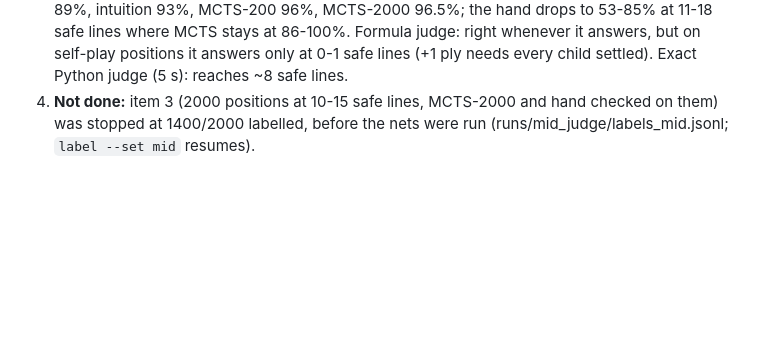
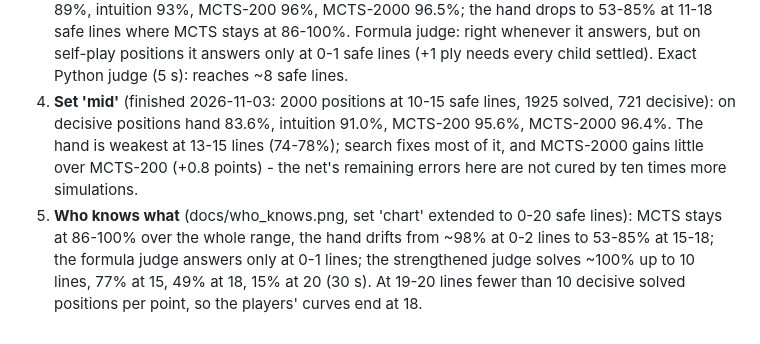
Before and after one commit to AceEca-robo/ksquares-rl, a Markdown page: docs/mid_judge_conclusions.md, the part around the change. Rendered like a GitHub page; blank space fills up the shorter version.

```diff
--- a/docs/mid_judge_conclusions.md
+++ b/docs/mid_judge_conclusions.md
@@ -14,6 +14,16 @@
    at 86-100%. Formula judge: right whenever it answers, but on self-play
    positions it answers only at 0-1 safe lines (+1 ply needs every child
    settled). Exact Python judge (5 s): reaches ~8 safe lines.
-4. **Not done:** item 3 (2000 positions at 10-15 safe lines, MCTS-2000 and
-   hand checked on them) was stopped at 1400/2000 labelled, before the nets
-   were run (runs/mid_judge/labels_mid.jsonl; `label --set mid` resumes).
+4. **Set 'mid'** (finished 2026-11-03: 2000 positions at 10-15 safe lines,
+   1925 solved, 721 decisive): on decisive positions hand 83.6%, intuition
+   91.0%, MCTS-200 95.6%, MCTS-2000 96.4%. The hand is weakest at 13-15
+   lines (74-78%); search fixes most of it, and MCTS-2000 gains little over
+   MCTS-200 (+0.8 points) - the net's remaining errors here are not cured
+   by ten times more simulations.
+5. **Who knows what** (docs/who_knows.png, set 'chart' extended to 0-20
+   safe lines): MCTS stays at 86-100% over the whole range, the hand
+   drifts from ~98% at 0-2 lines to 53-85% at 15-18; the formula judge
+   answers only at 0-1 lines; the strengthened judge solves ~100% up to 10
+   lines, 77% at 15, 49% at 18, 15% at 20 (30 s). At 19-20 lines fewer
+   than 10 decisive solved positions per point, so the players' curves end
+   at 18.
```
Also changed, not shown: docs/mid_judge.md (+40 -10 lines), docs/overnight.md (+14 -0 lines), docs/mid_judge.png (deleted), docs/who_knows.png (added), 2 other files.
